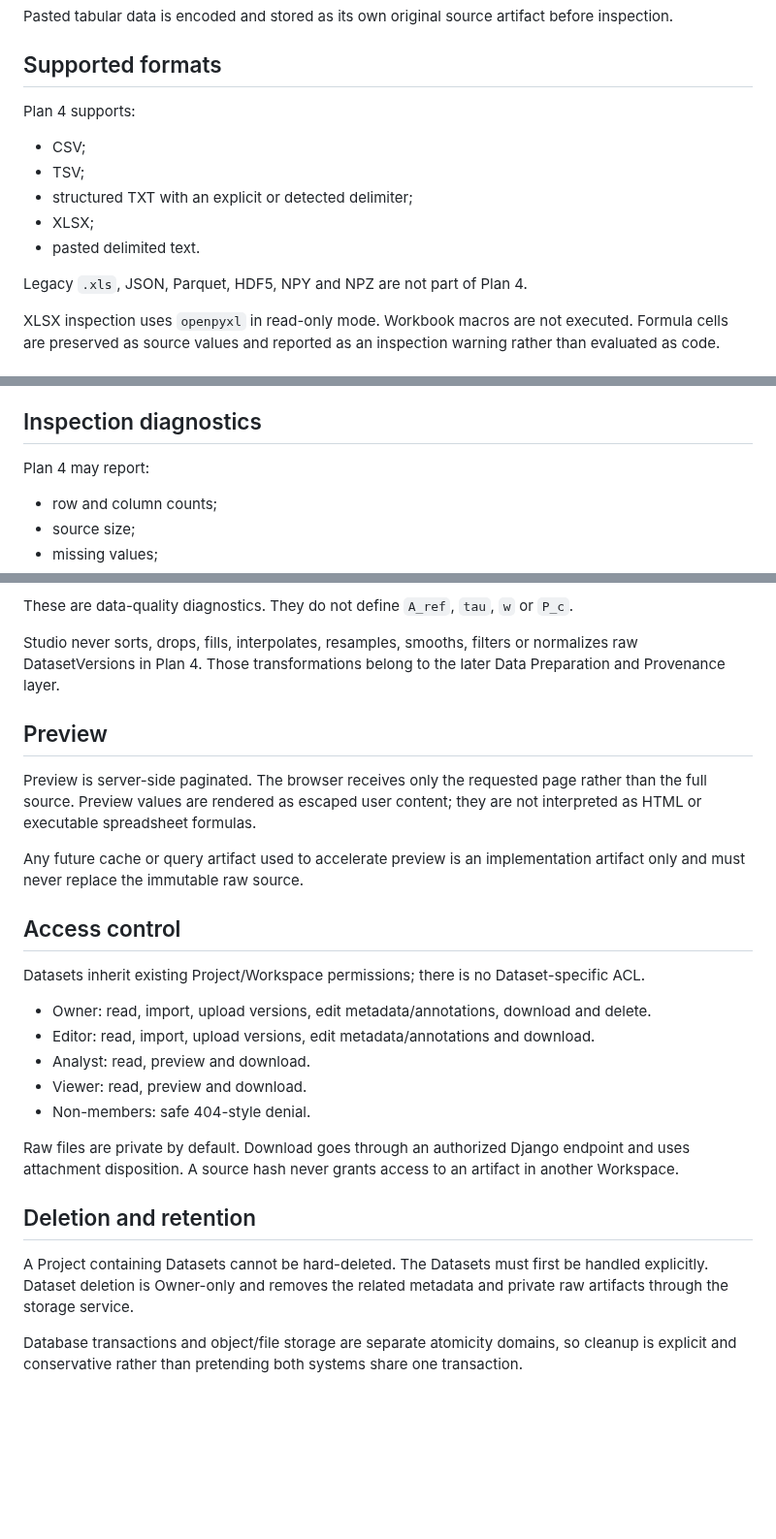
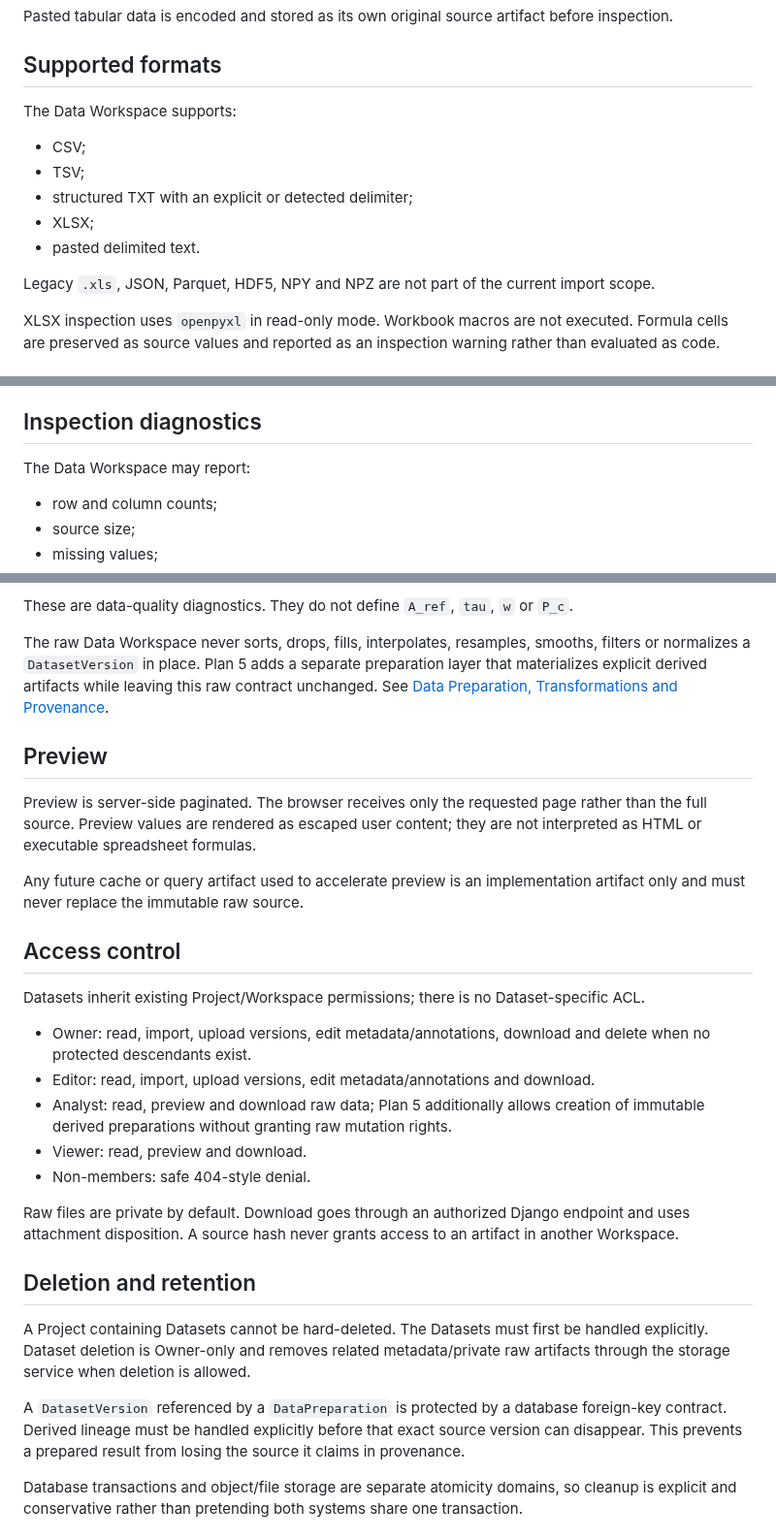
Before and after one commit to somafgroup/AgencityStudio, a Markdown page: docs/datasets.md, 3 parts joined by grey strips. Shown at 97% size. GitHub-like rendering; blank space fills up the shorter version.

Commit message:
docs: connect raw datasets to prepared-data lineage

```diff
--- a/docs/datasets.md
+++ b/docs/datasets.md
@@ -32,7 +32,7 @@ Pasted tabular data is encoded and stored as its own original source artifact be
 
 ## Supported formats
 
-Plan 4 supports:
+The Data Workspace supports:
 
 - CSV;
 - TSV;
@@ -40,7 +40,7 @@ Plan 4 supports:
 - XLSX;
 - pasted delimited text.
 
-Legacy `.xls`, JSON, Parquet, HDF5, NPY and NPZ are not part of Plan 4.
+Legacy `.xls`, JSON, Parquet, HDF5, NPY and NPZ are not part of the current import scope.
 
 XLSX inspection uses `openpyxl` in read-only mode. Workbook macros are not executed. Formula cells are preserved as source values and reported as an inspection warning rather than evaluated as code.
 
@@ -81,7 +81,7 @@ At most one column can be the primary Time column for the current tabular workfl
 
 ## Inspection diagnostics
 
-Plan 4 may report:
+The Data Workspace may report:
 
 - row and column counts;
 - source size;
@@ -100,7 +100,7 @@ Plan 4 may report:
 
 These are data-quality diagnostics. They do not define `A_ref`, `tau`, `w` or `P_c`.
 
-Studio never sorts, drops, fills, interpolates, resamples, smooths, filters or normalizes raw DatasetVersions in Plan 4. Those transformations belong to the later Data Preparation and Provenance layer.
+The raw Data Workspace never sorts, drops, fills, interpolates, resamples, smooths, filters or normalizes a `DatasetVersion` in place. Plan 5 adds a separate preparation layer that materializes explicit derived artifacts while leaving this raw contract unchanged. See [Data Preparation, Transformations and Provenance](data-preparation.md).
 
 ## Preview
 
@@ -112,9 +112,9 @@ Any future cache or query artifact used to accelerate preview is an implementati
 
 Datasets inherit existing Project/Workspace permissions; there is no Dataset-specific ACL.
 
-- Owner: read, import, upload versions, edit metadata/annotations, download and delete.
+- Owner: read, import, upload versions, edit metadata/annotations, download and delete when no protected descendants exist.
 - Editor: read, import, upload versions, edit metadata/annotations and download.
-- Analyst: read, preview and download.
+- Analyst: read, preview and download raw data; Plan 5 additionally allows creation of immutable derived preparations without granting raw mutation rights.
 - Viewer: read, preview and download.
 - Non-members: safe 404-style denial.
 
@@ -122,7 +122,9 @@ Raw files are private by default. Download goes through an authorized Django end
 
 ## Deletion and retention
 
-A Project containing Datasets cannot be hard-deleted. The Datasets must first be handled explicitly. Dataset deletion is Owner-only and removes the related metadata and private raw artifacts through the storage service.
+A Project containing Datasets cannot be hard-deleted. The Datasets must first be handled explicitly. Dataset deletion is Owner-only and removes related metadata/private raw artifacts through the storage service when deletion is allowed.
+
+A `DatasetVersion` referenced by a `DataPreparation` is protected by a database foreign-key contract. Derived lineage must be handled explicitly before that exact source version can disappear. This prevents a prepared result from losing the source it claims in provenance.
 
 Database transactions and object/file storage are separate atomicity domains, so cleanup is explicit and conservative rather than pretending both systems share one transaction.
 
```
